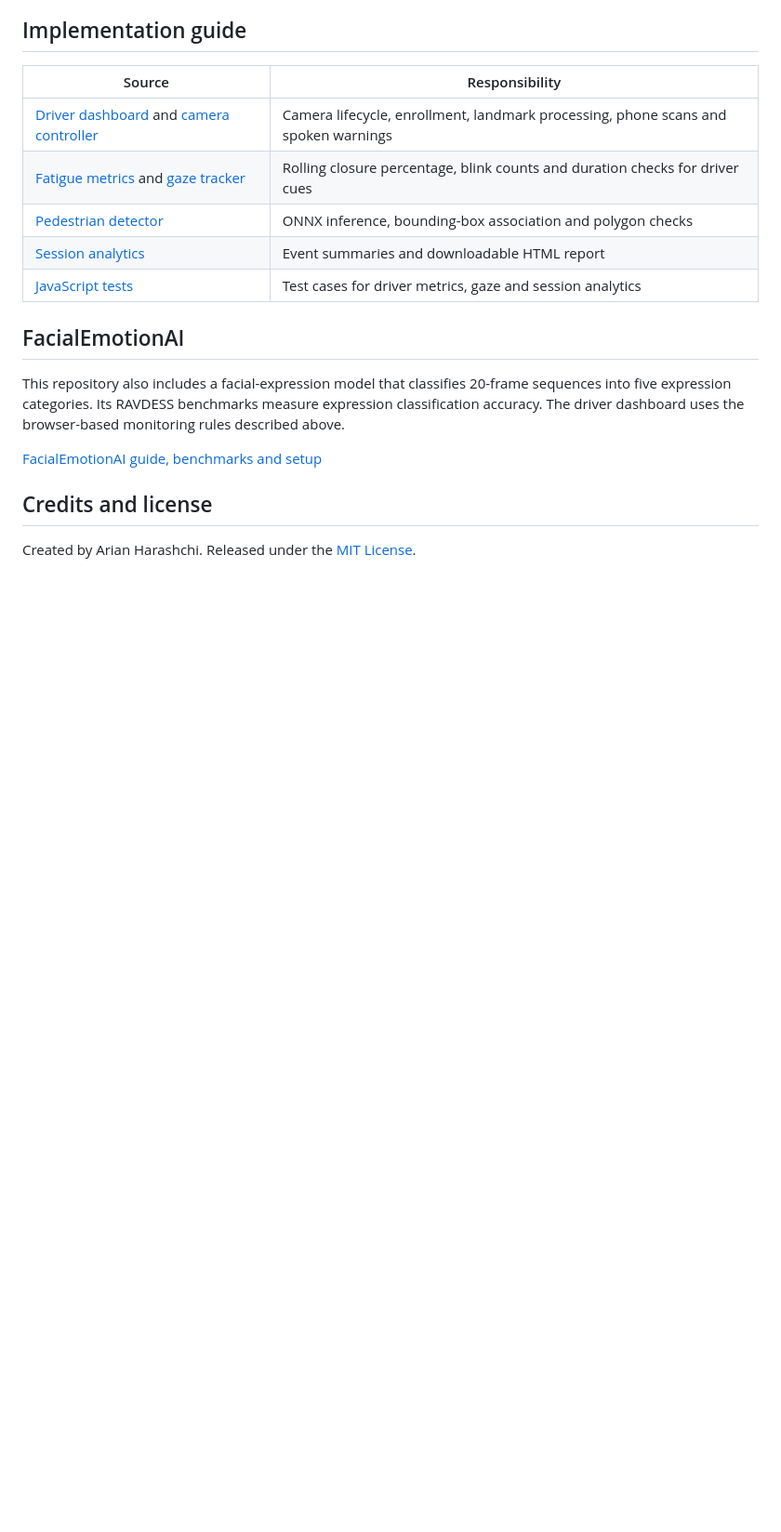
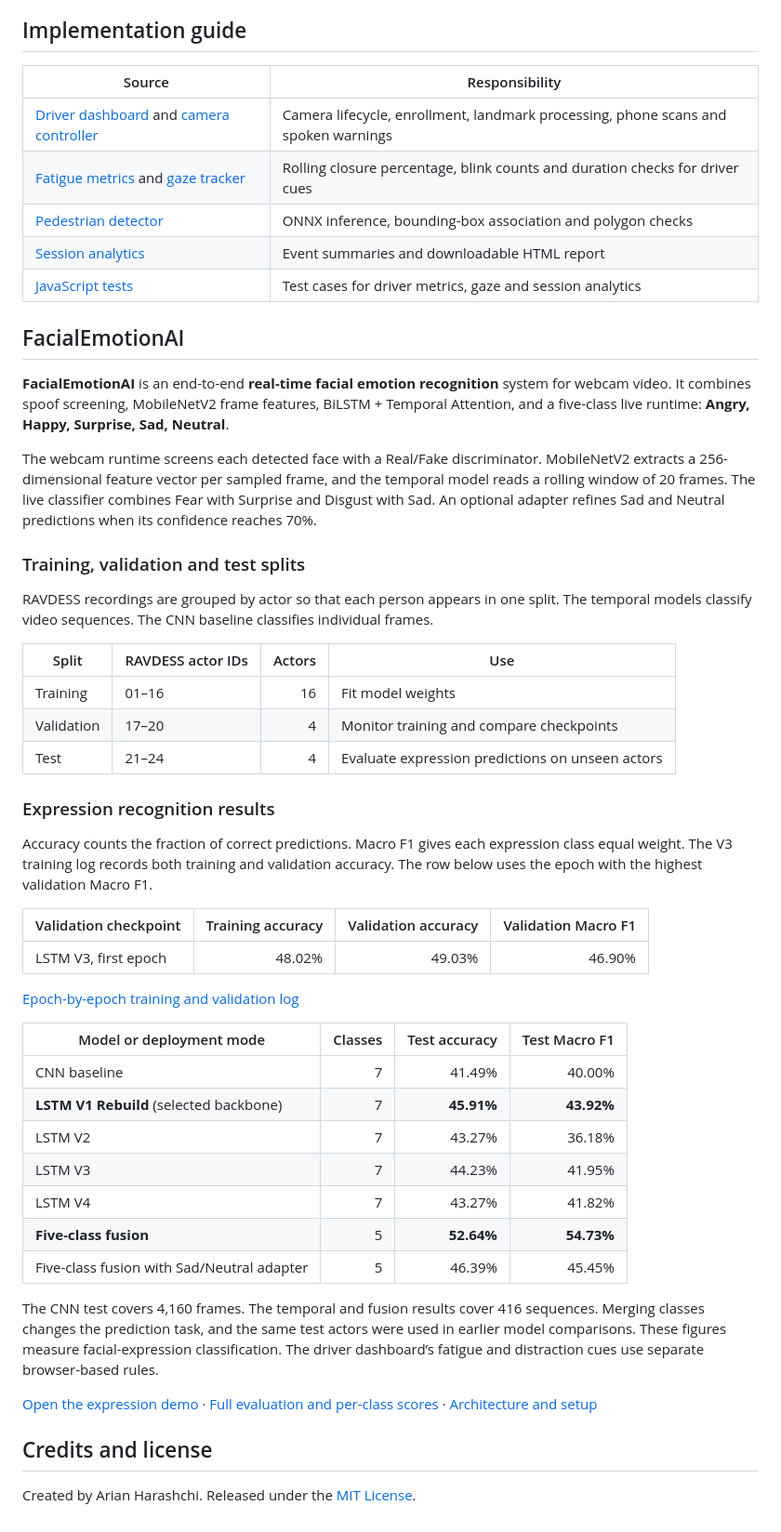
Before and after one commit to arianharashchi-lang/FacialEmotionAI, a Markdown page: README.md, the part around the change. Shown at 93% size. Rendered like a GitHub page; blank space fills up the shorter version.

Commit message:
Restore FacialEmotionAI introduction, actor splits and evaluation tables in README

```diff
--- a/README.md
+++ b/README.md
@@ -78,9 +78,43 @@ Open the [local driver dashboard](http://127.0.0.1:8000/driver) on the computer
 
 ## FacialEmotionAI
 
-This repository also includes a facial-expression model that classifies 20-frame sequences into five expression categories. Its RAVDESS benchmarks measure expression classification accuracy. The driver dashboard uses the browser-based monitoring rules described above.
+**FacialEmotionAI** is an end-to-end **real-time facial emotion recognition** system for webcam video. It combines spoof screening, MobileNetV2 frame features, BiLSTM + Temporal Attention, and a five-class live runtime: **Angry, Happy, Surprise, Sad, Neutral**.
 
-[FacialEmotionAI guide, benchmarks and setup](docs/facial-emotion-ai.md)
+The webcam runtime screens each detected face with a Real/Fake discriminator. MobileNetV2 extracts a 256-dimensional feature vector per sampled frame, and the temporal model reads a rolling window of 20 frames. The live classifier combines Fear with Surprise and Disgust with Sad. An optional adapter refines Sad and Neutral predictions when its confidence reaches 70%.
+
+### Training, validation and test splits
+
+RAVDESS recordings are grouped by actor so that each person appears in one split. The temporal models classify video sequences. The CNN baseline classifies individual frames.
+
+| Split | RAVDESS actor IDs | Actors | Use |
+|---|---|---:|---|
+| Training | 01–16 | 16 | Fit model weights |
+| Validation | 17–20 | 4 | Monitor training and compare checkpoints |
+| Test | 21–24 | 4 | Evaluate expression predictions on unseen actors |
+
+### Expression recognition results
+
+Accuracy counts the fraction of correct predictions. Macro F1 gives each expression class equal weight. The V3 training log records both training and validation accuracy. The row below uses the epoch with the highest validation Macro F1.
+
+| Validation checkpoint | Training accuracy | Validation accuracy | Validation Macro F1 |
+|---|---:|---:|---:|
+| LSTM V3, first epoch | 48.02% | 49.03% | 46.90% |
+
+[Epoch-by-epoch training and validation log](results/experiments/v3/lstm_attention_v3_training.csv)
+
+| Model or deployment mode | Classes | Test accuracy | Test Macro F1 |
+|---|---:|---:|---:|
+| CNN baseline | 7 | 41.49% | 40.00% |
+| **LSTM V1 Rebuild** (selected backbone) | 7 | **45.91%** | **43.92%** |
+| LSTM V2 | 7 | 43.27% | 36.18% |
+| LSTM V3 | 7 | 44.23% | 41.95% |
+| LSTM V4 | 7 | 43.27% | 41.82% |
+| **Five-class fusion** | 5 | **52.64%** | **54.73%** |
+| Five-class fusion with Sad/Neutral adapter | 5 | 46.39% | 45.45% |
+
+The CNN test covers 4,160 frames. The temporal and fusion results cover 416 sequences. Merging classes changes the prediction task, and the same test actors were used in earlier model comparisons. These figures measure facial-expression classification. The driver dashboard’s fatigue and distraction cues use separate browser-based rules.
+
+[Open the expression demo](https://facialemotionai-web.onrender.com) · [Full evaluation and per-class scores](RESULTS.md) · [Architecture and setup](docs/facial-emotion-ai.md)
 
 ## Credits and license
 
```
